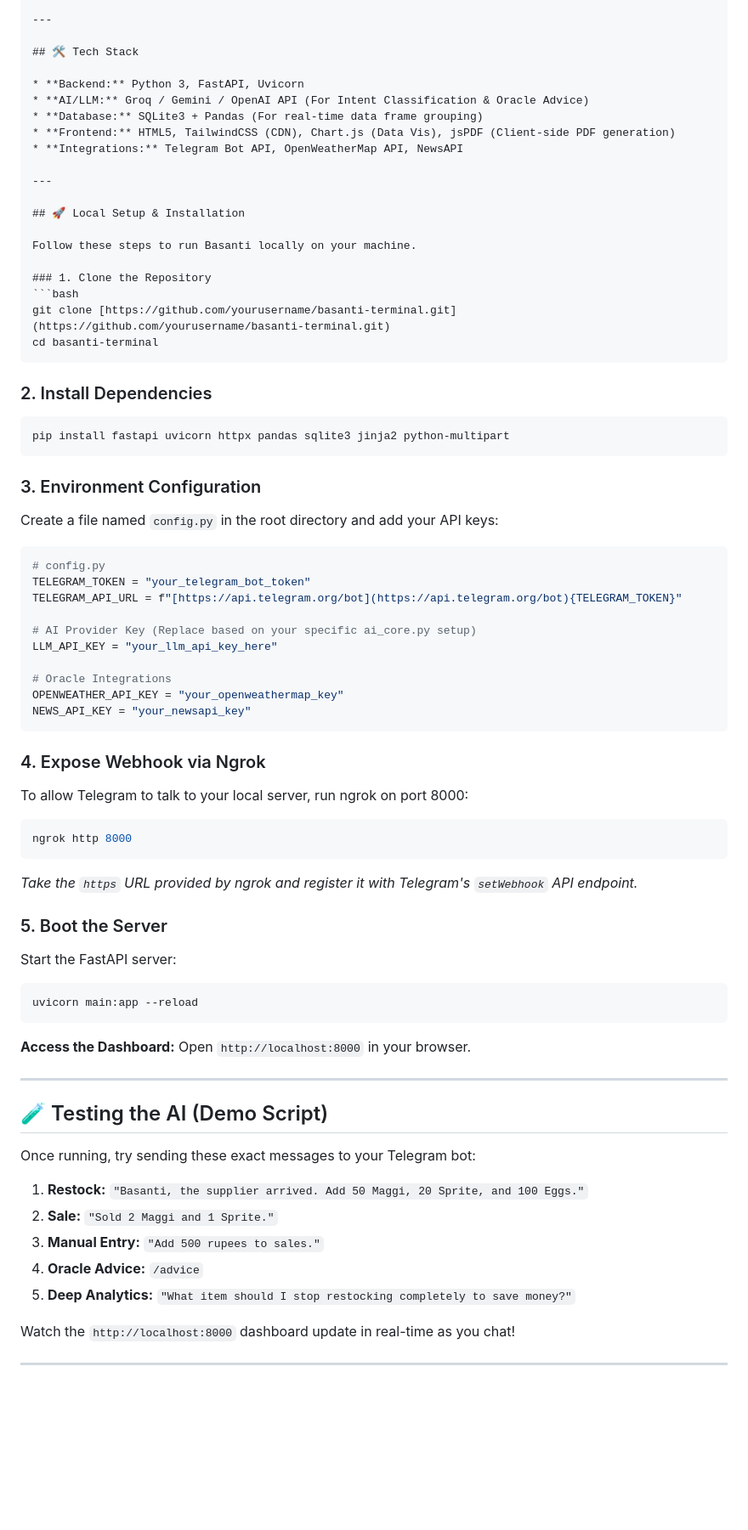
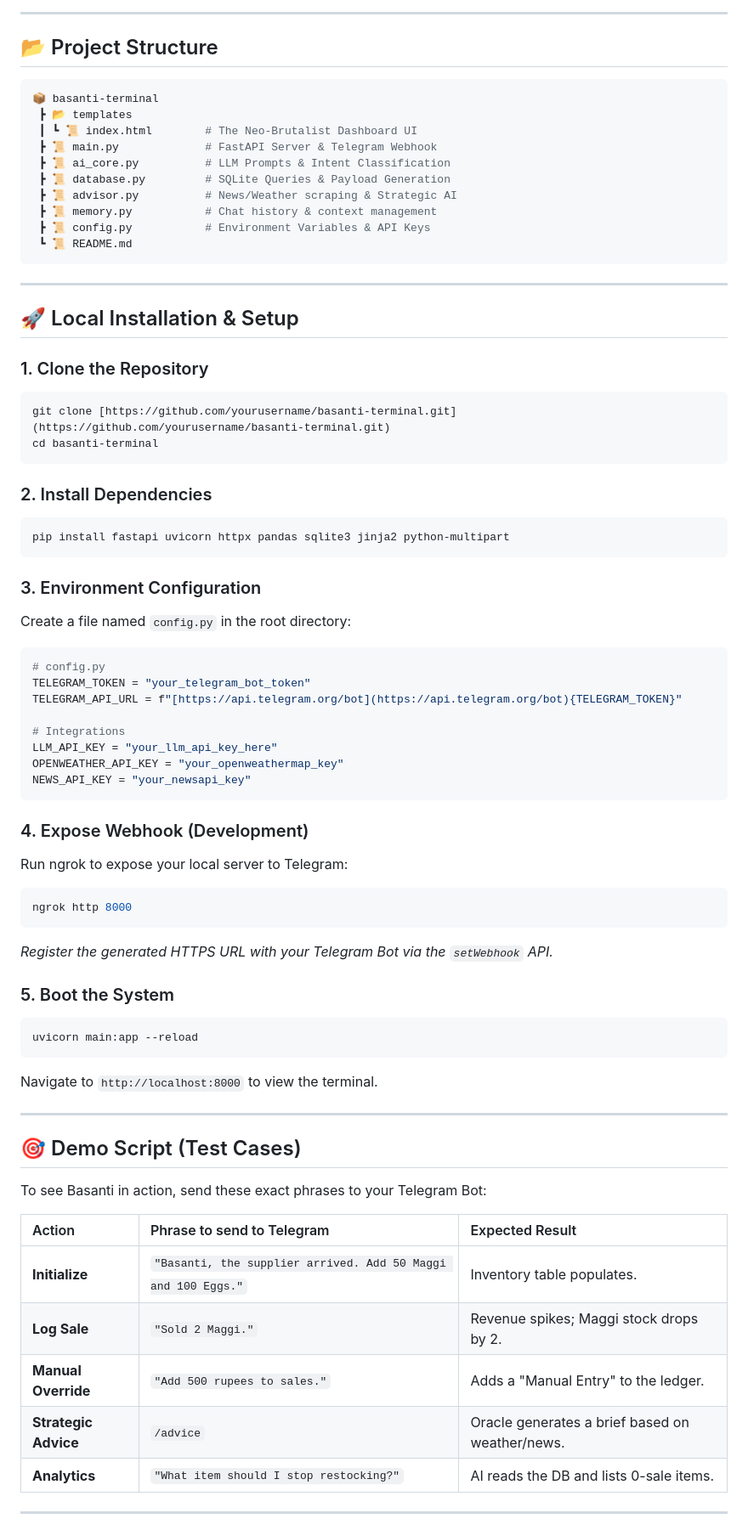
Before and after one commit to Dustless-web/Nameless, a Markdown page: README.md, the part around one of its changes. Shown at 85% size. Rendered like a GitHub page; blank space fills up the shorter version.

````diff
--- a/README.md
+++ b/README.md
@@ -45,19 +73,23 @@ Speak or type naturally ("Sold 3 milks and a bread"). Basanti's AI engine classi
 
 ---
 
-## 🛠️ Tech Stack
-
-* **Backend:** Python 3, FastAPI, Uvicorn
-* **AI/LLM:** Groq / Gemini / OpenAI API (For Intent Classification & Oracle Advice)
-* **Database:** SQLite3 + Pandas (For real-time data frame grouping)
-* **Frontend:** HTML5, TailwindCSS (CDN), Chart.js (Data Vis), jsPDF (Client-side PDF generation)
-* **Integrations:** Telegram Bot API, OpenWeatherMap API, NewsAPI
+## 📂 Project Structure
+```bash
+📦 basanti-terminal
+ ┣ 📂 templates
+ ┃ ┗ 📜 index.html        # The Neo-Brutalist Dashboard UI
+ ┣ 📜 main.py             # FastAPI Server & Telegram Webhook
+ ┣ 📜 ai_core.py          # LLM Prompts & Intent Classification
+ ┣ 📜 database.py         # SQLite Queries & Payload Generation
+ ┣ 📜 advisor.py          # News/Weather scraping & Strategic AI
+ ┣ 📜 memory.py           # Chat history & context management
+ ┣ 📜 config.py           # Environment Variables & API Keys
+ ┗ 📜 README.md
+```
 
 ---
 
-## 🚀 Local Setup & Installation
-
-Follow these steps to run Basanti locally on your machine.
+## 🚀 Local Installation & Setup
 
 ### 1. Clone the Repository
 ```bash
@@ -71,47 +103,44 @@ pip install fastapi uvicorn httpx pandas sqlite3 jinja2 python-multipart
 ```
 
 ### 3. Environment Configuration
-Create a file named `config.py` in the root directory and add your API keys:
+Create a file named `config.py` in the root directory:
 ```python
 # config.py
 TELEGRAM_TOKEN = "your_telegram_bot_token"
 TELEGRAM_API_URL = f"[https://api.telegram.org/bot](https://api.telegram.org/bot){TELEGRAM_TOKEN}"
 
-# AI Provider Key (Replace based on your specific ai_core.py setup)
+# Integrations
 LLM_API_KEY = "your_llm_api_key_here"
-
-# Oracle Integrations
 OPENWEATHER_API_KEY = "your_openweathermap_key"
 NEWS_API_KEY = "your_newsapi_key"
 ```
 
-### 4. Expose Webhook via Ngrok
-To allow Telegram to talk to your local server, run ngrok on port 8000:
+### 4. Expose Webhook (Development)
+Run ngrok to expose your local server to Telegram:
 ```bash
 ngrok http 8000
 ```
-*Take the `https` URL provided by ngrok and register it with Telegram's `setWebhook` API endpoint.*
+*Register the generated HTTPS URL with your Telegram Bot via the `setWebhook` API.*
 
-### 5. Boot the Server
-Start the FastAPI server:
+### 5. Boot the System
 ```bash
 uvicorn main:app --reload
 ```
-**Access the Dashboard:** Open `http://localhost:8000` in your browser.
+Navigate to `http://localhost:8000` to view the terminal.
 
 ---
 
-## 🧪 Testing the AI (Demo Script)
+## 🎯 Demo Script (Test Cases)
 
-Once running, try sending these exact messages to your Telegram bot:
+To see Basanti in action, send these exact phrases to your Telegram Bot:
 
-1. **Restock:** `"Basanti, the supplier arrived. Add 50 Maggi, 20 Sprite, and 100 Eggs."`
-2. **Sale:** `"Sold 2 Maggi and 1 Sprite."`
-3. **Manual Entry:** `"Add 500 rupees to sales."`
-4. **Oracle Advice:** `/advice`
-5. **Deep Analytics:** `"What item should I stop restocking completely to save money?"`
-
-Watch the `http://localhost:8000` dashboard update in real-time as you chat!
+| Action | Phrase to send to Telegram | Expected Result |
+| :--- | :--- | :--- |
+| **Initialize** | `"Basanti, the supplier arrived. Add 50 Maggi and 100 Eggs."` | Inventory table populates. |
+| **Log Sale** | `"Sold 2 Maggi."` | Revenue spikes; Maggi stock drops by 2. |
+| **Manual Override**| `"Add 500 rupees to sales."` | Adds a "Manual Entry" to the ledger. |
+| **Strategic Advice** | `/advice` | Oracle generates a brief based on weather/news. |
+| **Analytics** | `"What item should I stop restocking?"` | AI reads the DB and lists 0-sale items. |
 
 ---
 
````
Also changed, not shown: other parts of README.md (+62 -29 lines).
